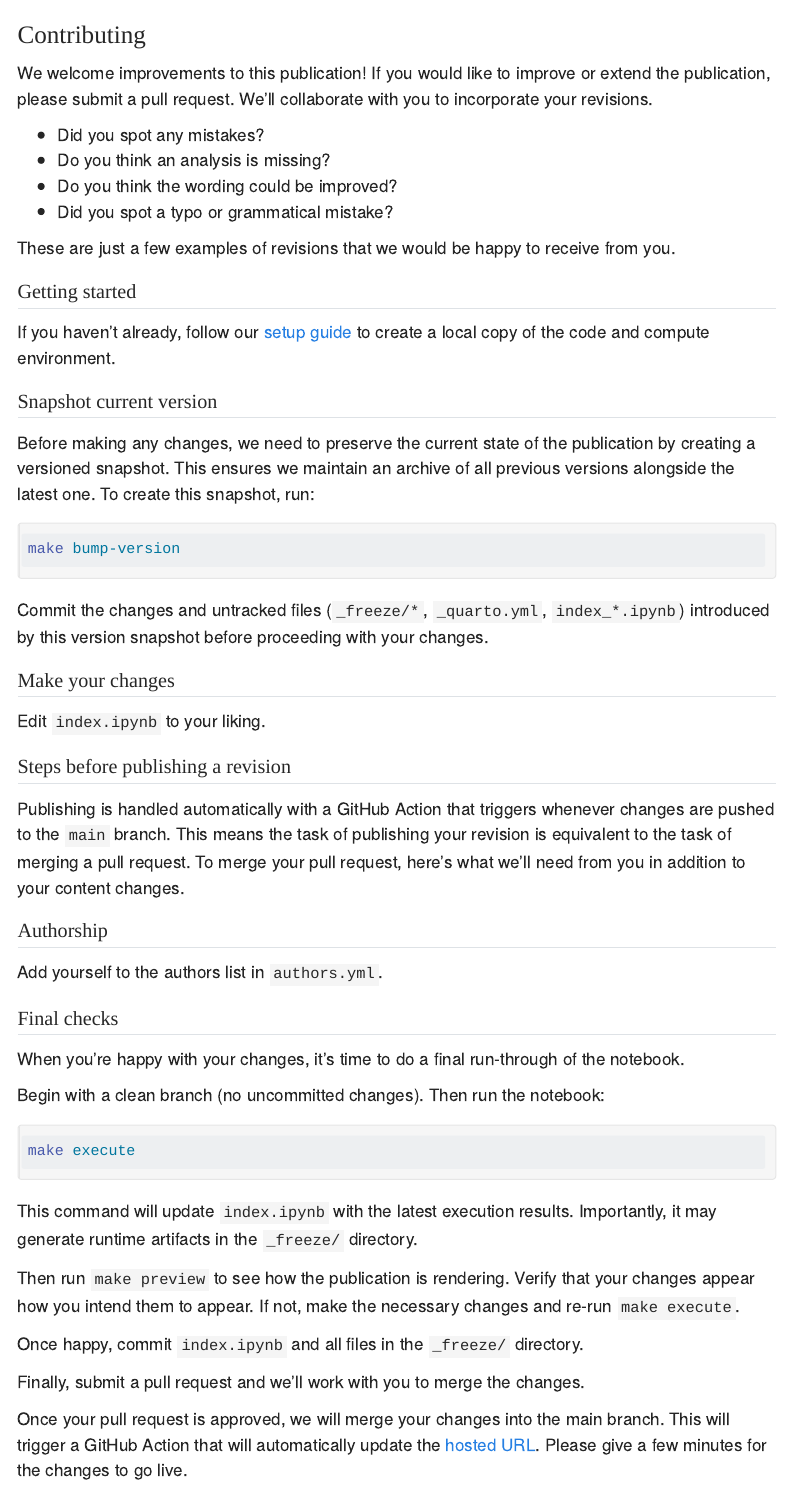
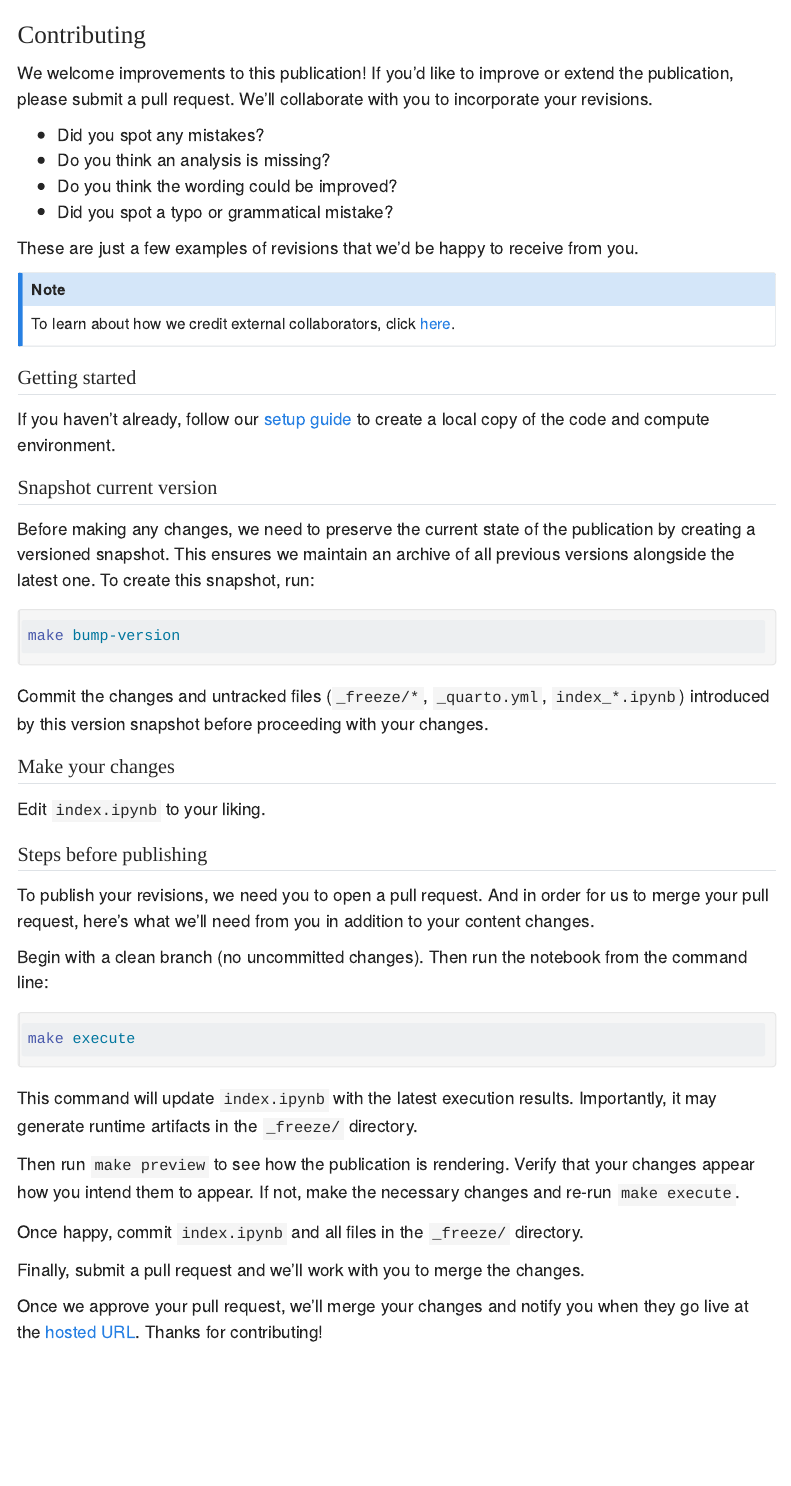
Before and after one commit to Arcadia-Science/2024-paired-token-masking, a Quarto document (CONTRIBUTING.qmd): the page in a window 1100 px wide, from its top. Rendered offline with R 4.5, knitr and Pandoc in place of Quarto, with nearby package versions; menus at the side of the page are left out.

Commit message:
Finish edits

````diff
--- a/CONTRIBUTING.qmd
+++ b/CONTRIBUTING.qmd
@@ -4,14 +4,18 @@ comments: false
 
 # Contributing
 
-We welcome improvements to this publication! If you would like to improve or extend the publication, please submit a pull request. We'll collaborate with you to incorporate your revisions.
+We welcome improvements to this publication! If you'd like to improve or extend the publication, please submit a pull request. We'll collaborate with you to incorporate your revisions.
 
 * Did you spot any mistakes?
 * Do you think an analysis is missing?
 * Do you think the wording could be improved?
 * Did you spot a typo or grammatical mistake?
 
-These are just a few examples of revisions that we would be happy to receive from you.
+These are just a few examples of revisions that we'd be happy to receive from you.
+
+::: {.callout-note}
+To learn about how we credit external collaborators, click [here](https://github.com/Arcadia-Science/arcadia-software-handbook/blob/main/guides-and-standards/guide--credit-for-contributions.md).
+:::
 
 ## Getting started
 
@@ -25,25 +29,17 @@ Before making any changes, we need to preserve the current state of the publicat
 make bump-version
 ```
 
-Commit the  changes and untracked files (`_freeze/*`, `_quarto.yml`, `index_*.ipynb`) introduced by this version snapshot before proceeding with your changes.
+Commit the changes and untracked files (`_freeze/*`, `_quarto.yml`, `index_*.ipynb`) introduced by this version snapshot before proceeding with your changes.
 
 ## Make your changes
 
 Edit `index.ipynb` to your liking.
 
-## Steps before publishing a revision
+## Steps before publishing
 
-Publishing is handled automatically with a GitHub Action that triggers whenever changes are pushed to the `main` branch. This means the task of publishing your revision is equivalent to the task of merging a pull request. To merge your pull request, here's what we'll need from you in addition to your content changes.
+To publish your revisions, we need you to open a pull request. And in order for us to merge your pull request, here's what we'll need from you in addition to your content changes.
 
-## Authorship
-
-Add yourself to the authors list in `authors.yml`.
-
-## Final checks
-
-When you're happy with your changes, it's time to do a final run-through of the notebook.
-
-Begin with a clean branch (no uncommitted changes). Then run the notebook:
+Begin with a clean branch (no uncommitted changes). Then run the notebook from the command line:
 
 ```bash
 make execute
@@ -57,4 +53,4 @@ Once happy, commit `index.ipynb` and all files in the `_freeze/` directory.
 
 Finally, submit a pull request and we'll work with you to merge the changes.
 
-Once your pull request is approved, we will merge your changes into the main branch. This will trigger a GitHub Action that will automatically update the [hosted URL](https://{{< var pub.org >}}.github.io/{{< var pub.repo >}}/). Please give a few minutes for the changes to go live.
+Once we approve your pull request, we'll merge your changes and notify you when they go live at the [hosted URL](https://{{< var pub.org >}}.github.io/{{< var pub.repo >}}/). Thanks for contributing!
--- a/SETUP.qmd
+++ b/SETUP.qmd
@@ -4,7 +4,7 @@ comments: false
 
 # Setup
 
-This document details how to create a local copy of this pub's codebase and setup your compute environment. This is a prerequisite for reproducing this publication, experimenting with the analysis, or contributing a revision of this publication.
+This document details how to create a local copy of this pub's codebase and setup your compute environment. This is a prerequisite for reproducing this publication, experimenting with the analysis, or contributing a revision.
 
 ## Obtain local copy
 
--- a/_quarto.yml
+++ b/_quarto.yml
@@ -79,3 +79,4 @@ code-annotations: hover
 html-table-processing: none
 filters:
   - abstract-section
+demo-title: "A brief syntax demo"
--- a/assets/css/navbar.css
+++ b/assets/css/navbar.css
@@ -91,7 +91,7 @@ li.nav-item.dropdown {
     display: none;
 }
 
-body:not(:has(.quarto-title-banner)) .navbar-nav .nav-item:has(iconify-icon[icon="nrk:back"]) {
+body:not(:has(.abstract)) .navbar-nav .nav-item:has(iconify-icon[icon="nrk:back"]) {
     display: block;
 }
 
````
Also changed, not shown: FAQ.qmd (+2 -2 lines), assets/css/article.css (+12 -0 lines), assets/author-reveal.html, assets/mini-title.html, assets/version-in-title.html, SETUP.qmd (2 more changed lines).
